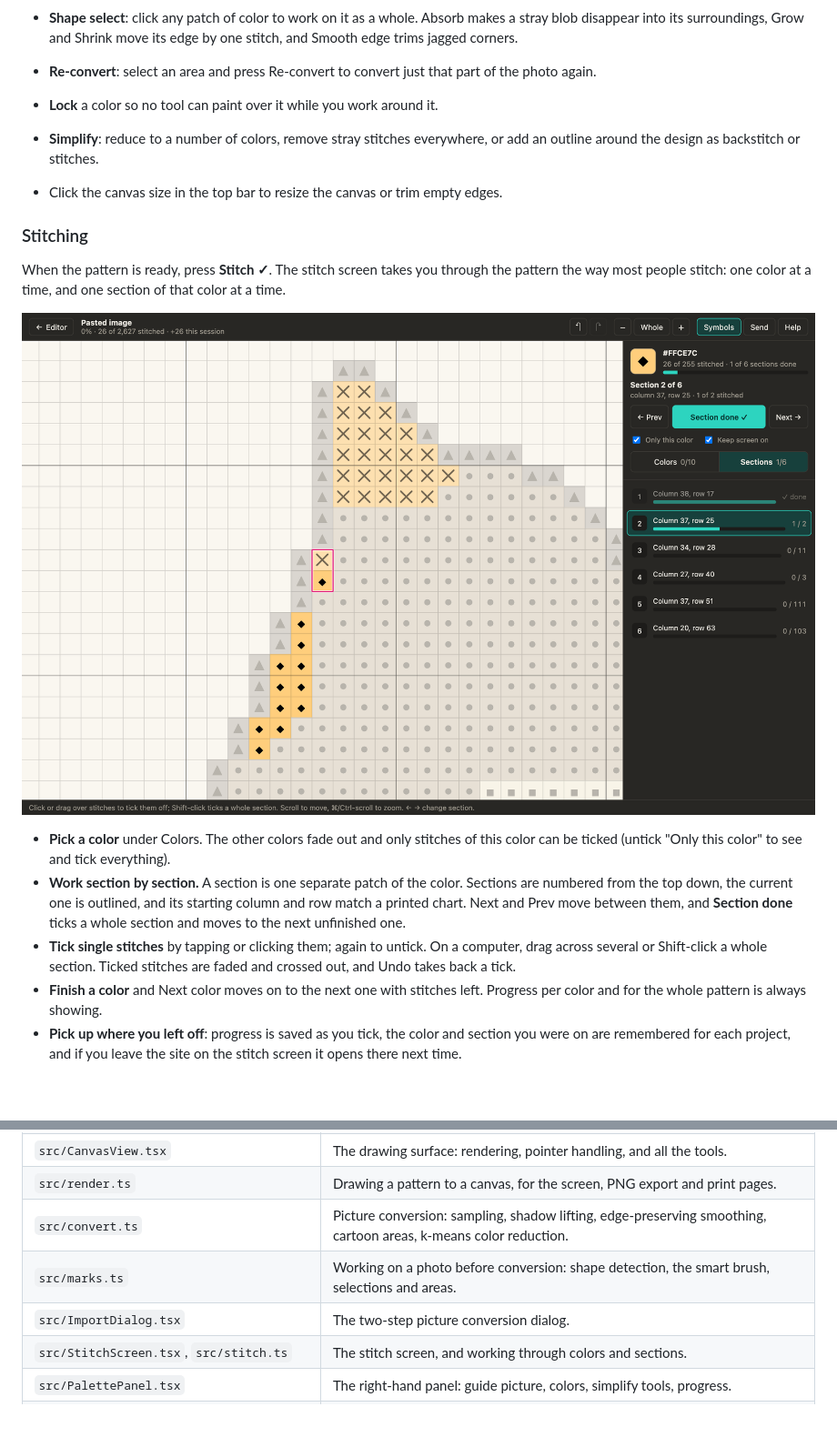
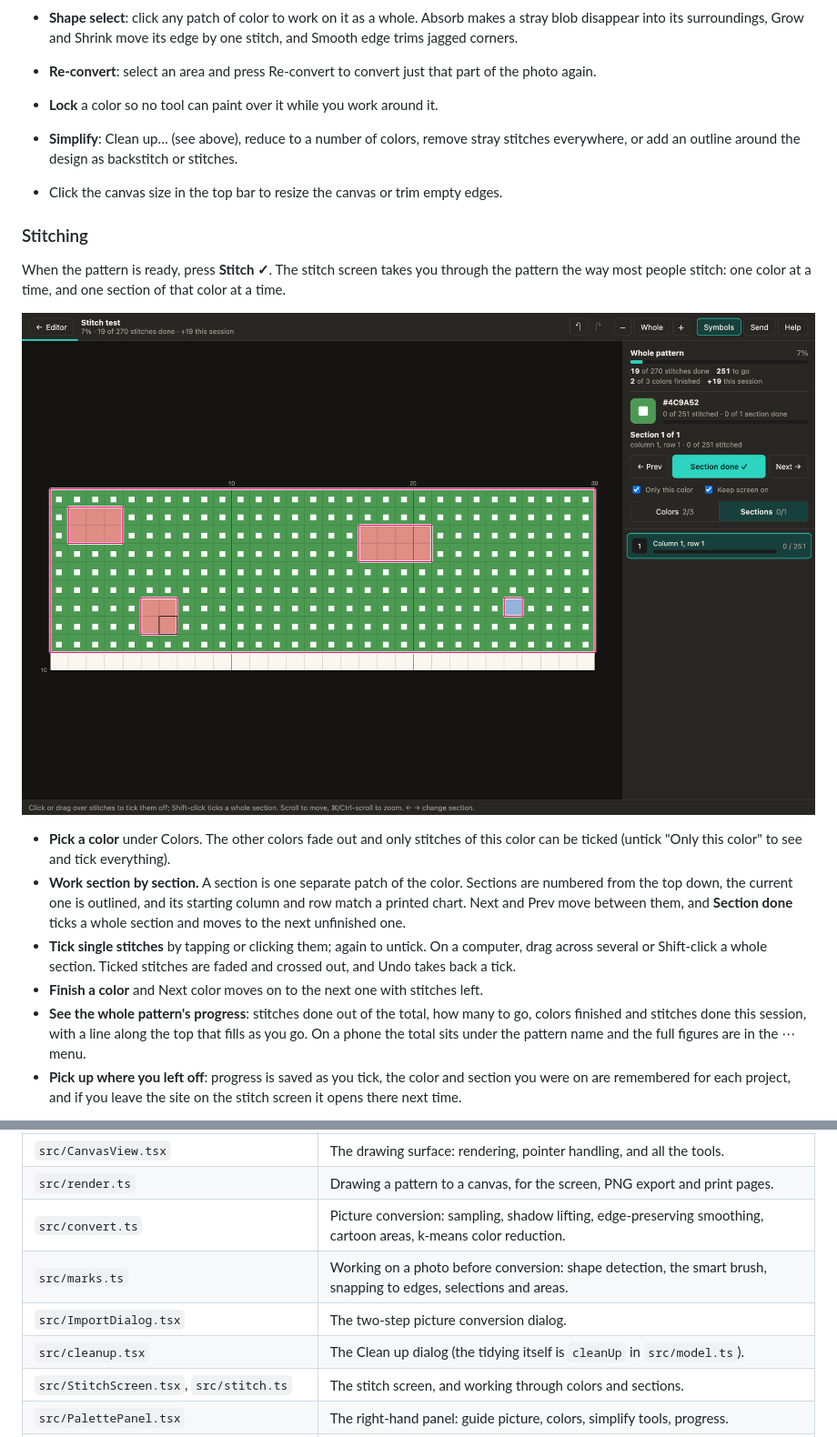
Before and after one commit to lbare/CrossPattern, a Markdown page: README.md, 2 parts joined by grey strips. Shown at 91% size. GitHub-like rendering; pictures changed too: docs/stitching.png; blank space fills up the shorter version.

```diff
--- a/README.md
+++ b/README.md
@@ -101,7 +113,7 @@ area has its own colors, a subject in shadow is not drowned out by a busy backgr
   its surroundings, Grow and Shrink move its edge by one stitch, and Smooth edge trims jagged corners.
 - **Re-convert**: select an area and press Re-convert to convert just that part of the photo again.
 - **Lock** a color so no tool can paint over it while you work around it.
-- **Simplify**: reduce to a number of colors, remove stray stitches everywhere, or add an outline around the
+- **Simplify**: Clean up… (see above), reduce to a number of colors, remove stray stitches everywhere, or add an outline around the
   design as backstitch or stitches.
 - Click the canvas size in the top bar to resize the canvas or trim empty edges.
 
@@ -119,8 +131,10 @@ people stitch: one color at a time, and one section of that color at a time.
   between them, and **Section done** ticks a whole section and moves to the next unfinished one.
 - **Tick single stitches** by tapping or clicking them; again to untick. On a computer, drag across several or
   Shift-click a whole section. Ticked stitches are faded and crossed out, and Undo takes back a tick.
-- **Finish a color** and Next color moves on to the next one with stitches left. Progress per color and for the
-  whole pattern is always showing.
+- **Finish a color** and Next color moves on to the next one with stitches left.
+- **See the whole pattern's progress**: stitches done out of the total, how many to go, colors finished and
+  stitches done this session, with a line along the top that fills as you go. On a phone the total sits under
+  the pattern name and the full figures are in the ⋯ menu.
 - **Pick up where you left off**: progress is saved as you tick, the color and section you were on are remembered
   for each project, and if you leave the site on the stitch screen it opens there next time.
 
@@ -209,8 +223,9 @@ It is a Vite + React + TypeScript app with no backend and no runtime dependencie
 | `src/CanvasView.tsx` | The drawing surface: rendering, pointer handling, and all the tools. |
 | `src/render.ts` | Drawing a pattern to a canvas, for the screen, PNG export and print pages. |
 | `src/convert.ts` | Picture conversion: sampling, shadow lifting, edge-preserving smoothing, cartoon areas, k-means color reduction. |
-| `src/marks.ts` | Working on a photo before conversion: shape detection, the smart brush, selections and areas. |
+| `src/marks.ts` | Working on a photo before conversion: shape detection, the smart brush, snapping to edges, selections and areas. |
 | `src/ImportDialog.tsx` | The two-step picture conversion dialog. |
+| `src/cleanup.tsx` | The Clean up dialog (the tidying itself is `cleanUp` in `src/model.ts`). |
 | `src/StitchScreen.tsx`, `src/stitch.ts` | The stitch screen, and working through colors and sections. |
 | `src/PalettePanel.tsx` | The right-hand panel: guide picture, colors, simplify tools, progress. |
 | `src/extras.tsx`, `src/dialogs.tsx`, `src/guide.tsx` | Projects, re-convert, export, resize and the built-in guide. |
```
Also changed, not shown: other parts of README.md (+16 -4 lines), docs/cleanup.png (added), docs/convert.png, docs/stitching-phone.png, 13 other files.
